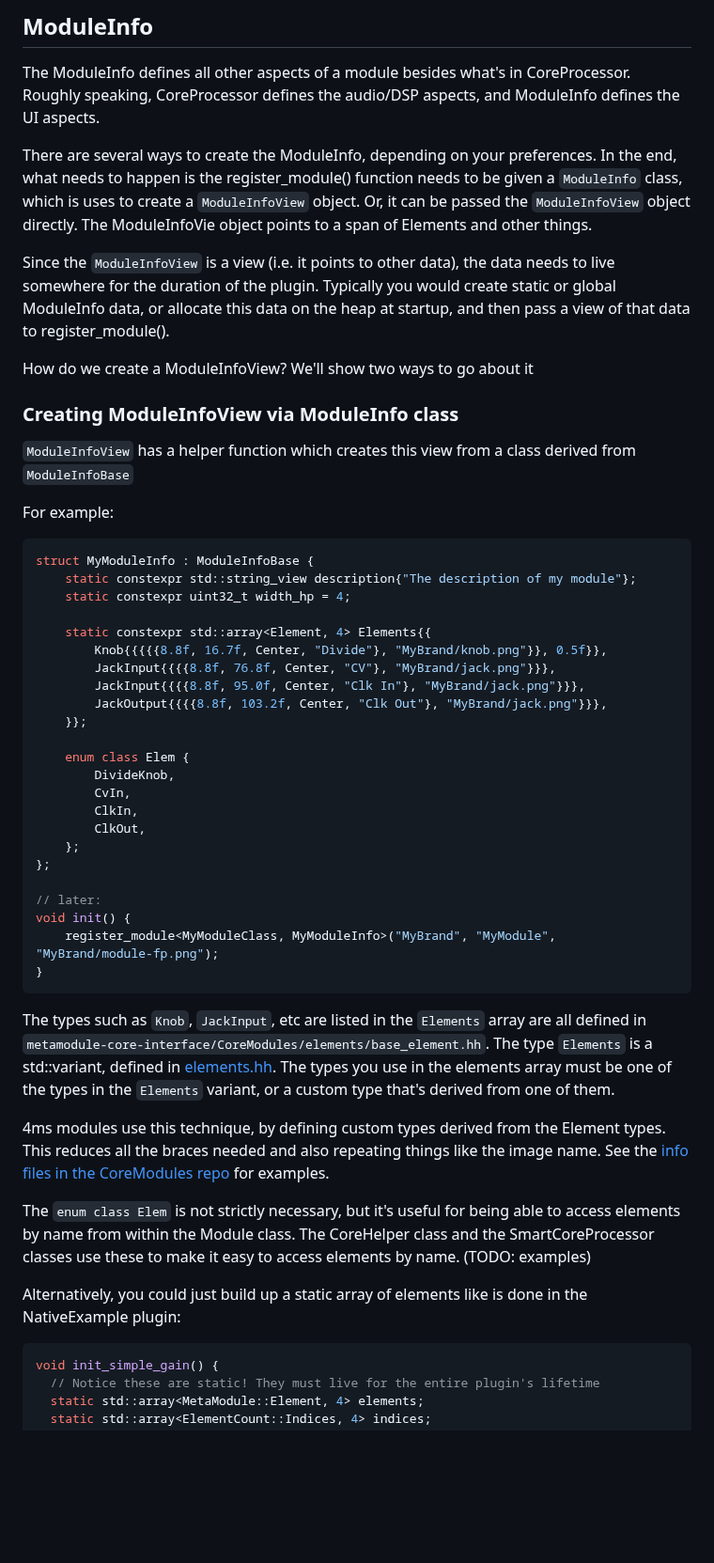
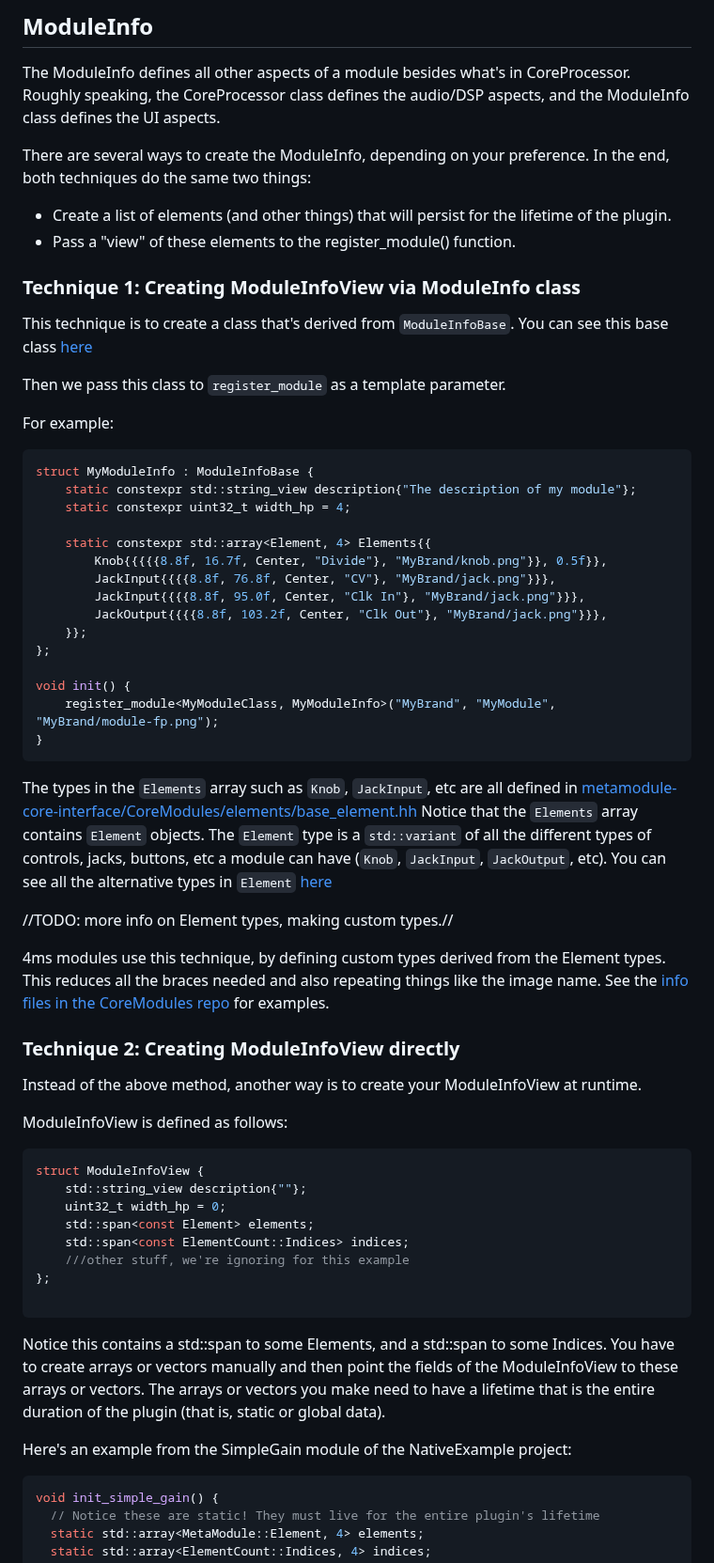
Before and after one commit to 4ms/metamodule-plugin-sdk, a Markdown page: docs/native-plugin.md, the part around one of its changes. Shown at 94% size. Drawn GitHub-style; blank space fills up the shorter version.

Commit message:
docs: native plugin

````diff
--- a/docs/native-plugin.md
+++ b/docs/native-plugin.md
@@ -131,25 +131,20 @@ register_module(
 ## ModuleInfo
 
 The ModuleInfo defines all other aspects of a module besides what's in CoreProcessor.
-Roughly speaking, CoreProcessor defines the audio/DSP aspects, and ModuleInfo
-defines the UI aspects.
+Roughly speaking, the CoreProcessor class defines the audio/DSP aspects, and the ModuleInfo
+class defines the UI aspects.
 
-There are several ways to create the ModuleInfo, depending on your preferences.
-In the end, what needs to happen is the register_module() function needs to be given
-a `ModuleInfo` class, which is uses to create a `ModuleInfoView` object.
-Or, it can be passed the `ModuleInfoView` object directly.
-The ModuleInfoVie object points to a span of Elements and other things.
+There are several ways to create the ModuleInfo, depending on your preference.
+In the end, both techniques do the same two things:
+ - Create a list of elements (and other things) that will persist for the lifetime of the plugin.
+ - Pass a "view" of these elements to the register_module() function.
 
-Since the `ModuleInfoView` is a view (i.e. it points to other data), the data
-needs to live somewhere for the duration of the plugin. Typically you would
-create static or global ModuleInfo data, or allocate this data on the heap at startup,
-and then pass a view of that data to register_module().
+### Technique 1: Creating ModuleInfoView via ModuleInfo class
 
-How do we create a ModuleInfoView? We'll show two ways to go about it
+This technique is to create a class that's derived from `ModuleInfoBase`.
+You can see this base class [here](https://github.com/4ms/metamodule-core-interface/blob/main/CoreModules/elements/element_info.hh)
 
-### Creating ModuleInfoView via ModuleInfo class
-`ModuleInfoView` has a helper function which creates this view from a class
-derived from `ModuleInfoBase`
+Then we pass this class to `register_module` as a template parameter.
 
 For example:
 
@@ -164,41 +159,50 @@ struct MyModuleInfo : ModuleInfoBase {
 		JackInput{{{{8.8f, 95.0f, Center, "Clk In"}, "MyBrand/jack.png"}}},
 		JackOutput{{{{8.8f, 103.2f, Center, "Clk Out"}, "MyBrand/jack.png"}}},
 	}};
-
-    enum class Elem {
-        DivideKnob,
-        CvIn,
-        ClkIn,
-        ClkOut,
-    };
 };
 
-// later:
 void init() {
     register_module<MyModuleClass, MyModuleInfo>("MyBrand", "MyModule", "MyBrand/module-fp.png");
 }
 ```
 
 
-The types such as `Knob`, `JackInput`, etc are listed in the `Elements` array
-are all defined in
-`metamodule-core-interface/CoreModules/elements/base_element.hh`. The type
-`Elements` is a std::variant, defined in
-[elements.hh](metamodule-core-interface/CoreModules/elements/elements.hh). The types you
-use in the elements array must be one of the types in the `Elements` variant, or a custom
-type that's derived from one of them.
+The types in the `Elements` array such as `Knob`, `JackInput`, etc are all defined in
+[metamodule-core-interface/CoreModules/elements/base_element.hh](https://github.com/4ms/metamodule-core-interface/blob/main/CoreModules/elements/base_element.hh)
+Notice that the `Elements` array contains `Element` objects. The `Element` type is a `std::variant` of
+all the different types of controls, jacks, buttons, etc a module can have (`Knob`, `JackInput`, `JackOutput`, etc).
+You can see all the alternative types in `Element` [here](https://github.com/4ms/metamodule-core-interface/blob/main/CoreModules/elements/elements.hh)
+
+//TODO: more info on Element types, making custom types.//
 
 4ms modules use this technique, by defining custom types derived from the Element types.
 This reduces all the braces needed and also repeating things like the image name.
 See the [info files in the CoreModules repo](https://github.com/4ms/metamodule-core-modules/tree/main/4ms/info) for examples.
 
-The `enum class Elem` is not strictly necessary, but it's useful for being able to access
-elements by name from within the Module class. The CoreHelper class and the
-SmartCoreProcessor classes use these to make it easy to access elements by name.
-(TODO: examples)
 
+### Technique 2: Creating ModuleInfoView directly
 
-Alternatively, you could just build up a static array of elements like is done in the NativeExample plugin:
+Instead of the above method, another way is to create your ModuleInfoView at runtime.
+
+ModuleInfoView is defined as follows:
+
+```c++
+struct ModuleInfoView {
+	std::string_view description{""};
+	uint32_t width_hp = 0;
+	std::span<const Element> elements;
+	std::span<const ElementCount::Indices> indices;
+    ///other stuff, we're ignoring for this example
+};
+
+```
+
+Notice this contains a std::span to some Elements, and a std::span to some Indices. You have
+to create arrays or vectors manually and then point the fields of the ModuleInfoView to
+these arrays or vectors. The arrays or vectors you make need to have a lifetime that
+is the entire duration of the plugin (that is, static or global data).
+
+Here's an example from the SimpleGain module of the NativeExample project:
 
 ```c++
 void init_simple_gain() {
````
Also changed, not shown: other parts of docs/native-plugin.md (+2 -34 lines).
